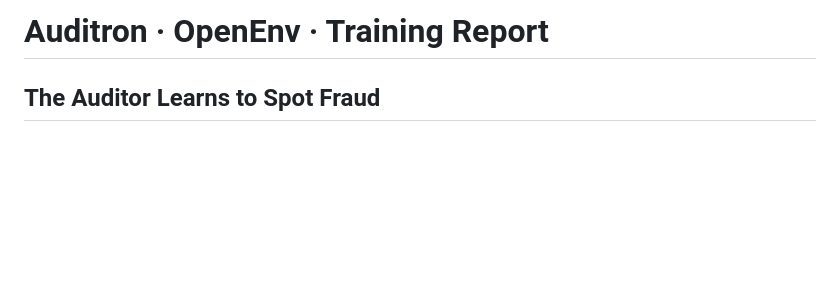
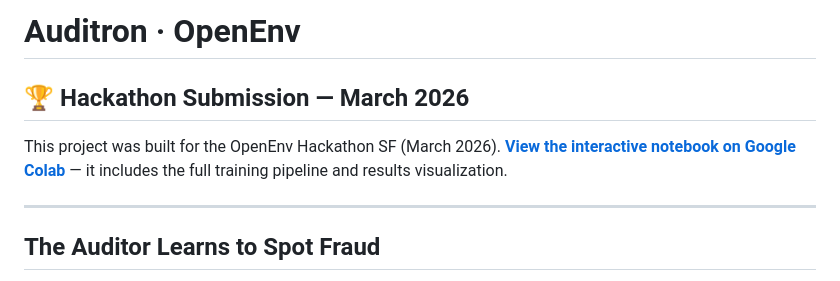
Before and after one commit to sfgeekgit/OpenEnvNorthflankEnv, a Markdown page: README.md, the part around the change. Rendered like a GitHub page; blank space fills up the shorter version.

Commit message:
Add hackathon banner and Colab notebook link to README
Updated root README with OpenEnv Hackathon SF context and link to the
interactive Google Colab notebook for easy access to the training
pipeline and results.

Co-Authored-By: Claude Haiku 4.5 <noreply@anthropic.com>

```diff
--- a/README.md
+++ b/README.md
@@ -1,4 +1,10 @@
-# Auditron · OpenEnv · Training Report
+# Auditron · OpenEnv
+
+## 🏆 Hackathon Submission — March 2026
+
+This project was built for the OpenEnv Hackathon SF (March 2026). **[View the interactive notebook on Google Colab](https://colab.research.google.com/drive/172BW3iSEKZN0T07OMqxSOFDk_ElwqOeu)** — it includes the full training pipeline and results visualization.
+
+---
 
 ## The Auditor Learns to Spot Fraud
 
```
